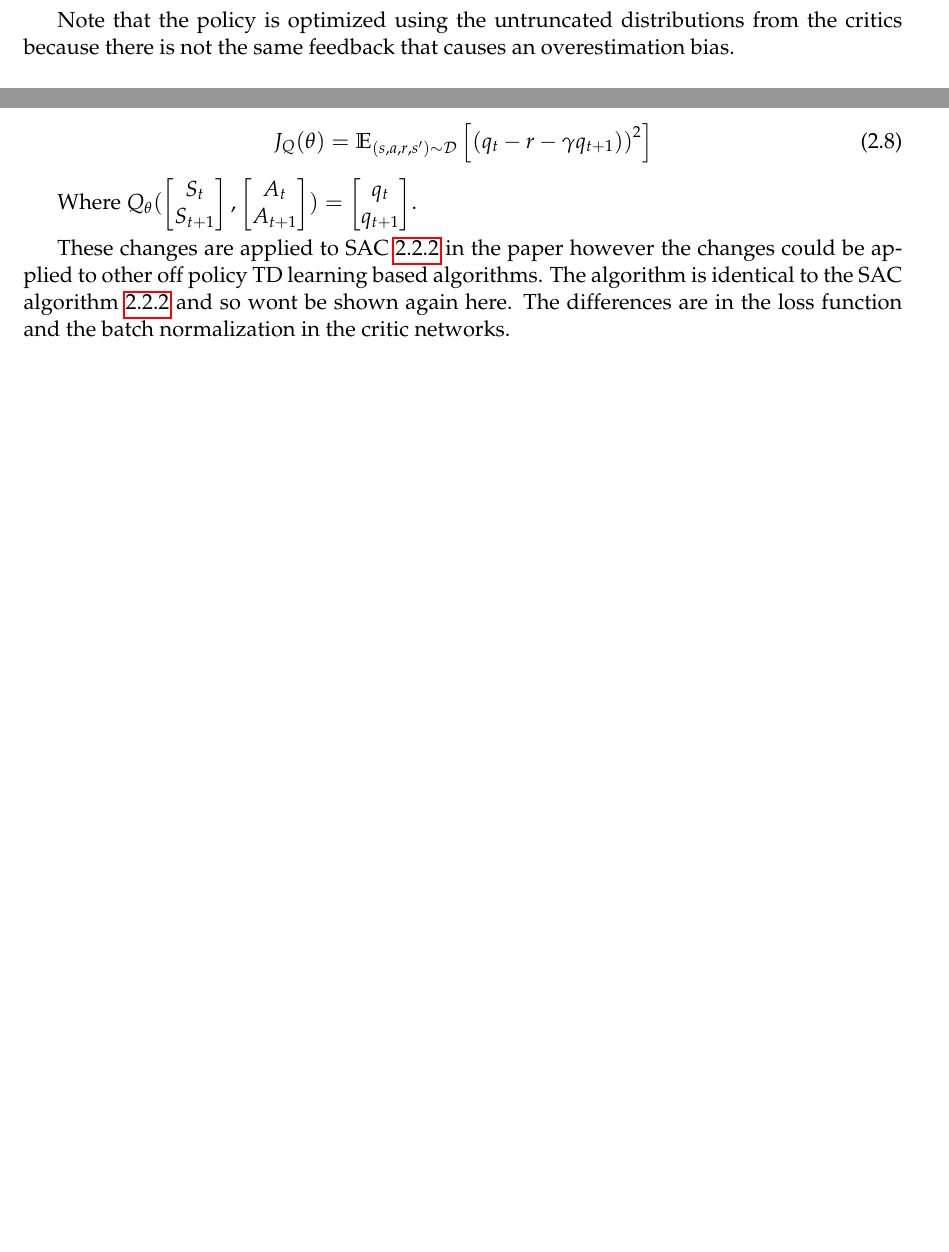
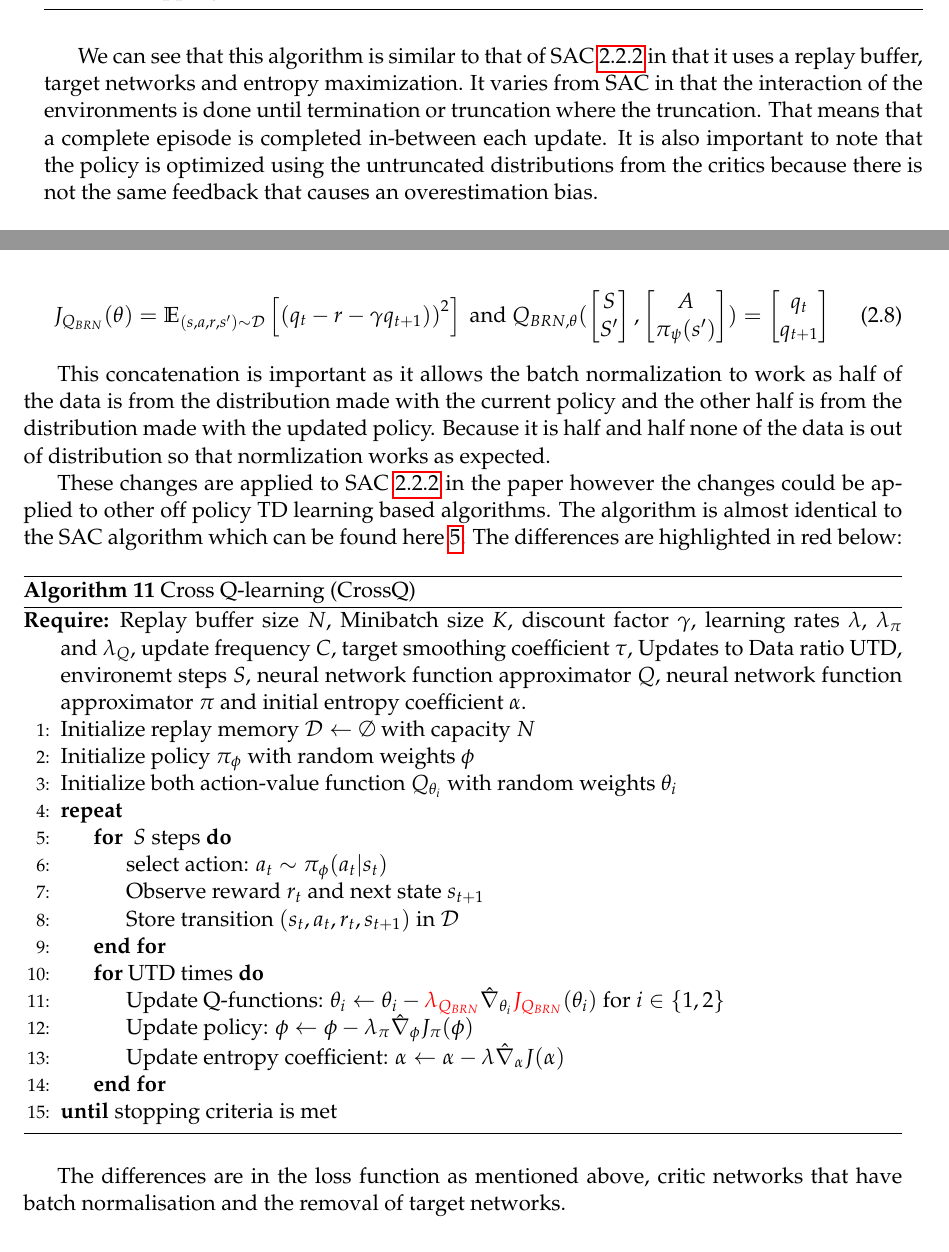
Before and after one commit to 1jamesthompson1/AIML440_report, a LaTeX thesis (JamesThompsonAIML440Report.tex, which reads sections/algorithms.tex): two parts of pages 18 and 22 of 35 before the commit and two parts of pages 19 and 22 of 35 after it, joined at a grey line, cut at the place of the change. Compiled offline with pdfLaTeX.

Commit message:
Fix up algorithm explanations

```diff
--- a/sections/algorithms.tex
+++ b/sections/algorithms.tex
@@ -336,8 +333,6 @@ It approximates the distribution with $M$ number of quantiles. each predicting t
 
 Rather than just having a single critic, TQC uses $N$ critics. It takes all of the quantiles from the critics and mixes them together to form a single distribution. From there it truncates the top $k$ values. Kuznetsov et al \cite{kuznetsovControllingOverestimationBias2020} posits that the order of mixing then truncating rather than truncating and mixing is important. These quantiles are then used to create a target which the critics are trained towards. In practice target critic networks are also used as well to stabilize the learning process.
 
-Note that the policy is optimized using the untruncated distributions from the critics because there is not the same feedback that causes an overestimation bias.
-
 The algorithm from the paper \cite{kuznetsovControllingOverestimationBias2020} with slight modifications is shown below:
 
 \begin{algorithm}[H]
@@ -372,6 +367,7 @@ The algorithm from the paper \cite{kuznetsovControllingOverestimationBias2020} w
 \end{algorithmic}
 \end{algorithm}
 
+We can see that this algorithm is similar to that of SAC \ref{subsec:SAC} in that it uses a replay buffer, target networks and entropy maximization. It varies from SAC in that the interaction of the environments is done until termination or truncation where the truncation. That means that a complete episode is completed in-between each update. It is also important to note that the policy is optimized using the untruncated distributions from the critics because there is not the same feedback that causes an overestimation bias.
 
 \subsection{Randomized Ensemble Double Q-Learning}\label{subsec:REDQ}
 
@@ -473,12 +471,36 @@ To allow the batch normalization to work without the target networks we combine
 To no longer use the target network and instead the output from a single Q-function:
 
 \begin{equation}
-    J_Q(\theta) = \mathbb{E}_{(s,a,r,s') \sim \mathcal{D}} \left[ \left( q_t - r - \gamma q_{t+1}) \right)^2 \right]
+    J_{Q_{BRN}}(\theta) = \mathbb{E}_{(s,a,r,s') \sim \mathcal{D}} \left[ \left( q_t - r - \gamma q_{t+1}) \right)^2 \right] \text{ and } Q_{BRN,\theta}( \left[ \begin{matrix} S \\ S' \end{matrix}\right], \left[ \begin{matrix} A \\ \pi_\psi(s') \end{matrix}\right]) = \left[ \begin{matrix} q_t \\ q_{t+1} \end{matrix}\right]
 \end{equation}
 
-Where $Q_\theta( \left[ \begin{matrix} S_t \\ S_{t+1} \end{matrix}\right], \left[ \begin{matrix} A_t \\ A_{t+1} \end{matrix}\right]) = \left[ \begin{matrix} q_t \\ q_{t+1} \end{matrix}\right]$.
+This concatenation is important as it allows the batch normalization to work as half of the data is from the distribution made with the current policy and the other half is from the distribution made with the updated policy. Because it is half and half none of the data is out of distribution so that normlization works as expected.
 
-\smallskip
+These changes are applied to SAC \ref{subsec:SAC} in the paper however the changes could be applied to other off policy TD learning based algorithms. The algorithm is almost identical to the SAC algorithm which can be found here \ref{alg:SAC}. The differences are highlighted in red below:
 
 
-These changes are applied to SAC \ref{subsec:SAC} in the paper however the changes could be applied to other off policy TD learning based algorithms. The algorithm is identical to the SAC algorithm \ref{subsec:SAC} and so wont be shown again here. The differences are in the loss function and the batch normalization in the critic networks.
+\begin{algorithm}[H]
+\caption{Cross Q-learning (CrossQ)}
+\label{alg:CROSSQ}
+\begin{algorithmic}[1]
+\Require{Replay buffer size $N$, Minibatch size $K$, discount factor $\gamma$, learning rates $\lambda$, $\lambda_{\pi}$ and $\lambda_{Q}$, update frequency $C$, target smoothing coefficient $\tau$, Updates to Data ratio UTD, environemt steps $S$, neural network function approximator $Q$}, neural network function approximator $\pi$ and initial entropy coefficient $\alpha$.
+\State Initialize replay memory $\mathcal{D} \leftarrow \emptyset$ with capacity $N$
+\State Initialize policy $\pi_{\phi}$ with random weights $\phi$
+\State Initialize both action-value function $Q_{\theta_i}$ with random weights
+$\theta_i$
+\Repeat
+    \For{ $S$ steps}
+        \State select action: $a_{t} \sim \pi_{\phi}(a_{t} | s_{t})$
+        \State Observe reward $r_{t}$ and next state $s_{t+1}$
+        \State Store transition $(s_{t}, a_{t}, r_{t}, s_{t+1})$ in $\mathcal{D}$
+    \EndFor
+    \For{UTD times}
+        \State Update Q-functions: $\theta_{i} \gets \theta_{i} - \textcolor{red}{\lambda_{Q_{BRN}}} \hat{\nabla}_{\theta_{i}} \textcolor{red}{J_{Q_{BRN}}}(\theta_{i})$ for $i \in \{1,2\}$
+        \State Update policy: $\phi \gets \phi - \lambda_{\pi} \hat{\nabla}_{\phi} J_{\pi}(\phi)$
+        \State Update entropy coefficient: $\alpha \gets \alpha - \lambda \hat{\nabla}_{\alpha} J(\alpha)$
+    \EndFor
+\Until{stopping criteria is met}
+
+\end{algorithmic}
+\end{algorithm}
+The differences are in the loss function as mentioned above, critic networks that have batch normalisation and the removal of target networks.
```
Also changed, not shown: sections/introduction.tex (+2 -2 lines), output/JamesThompsonAIML440Report.pdf, sections/algorithms.tex (21 more changed lines).
